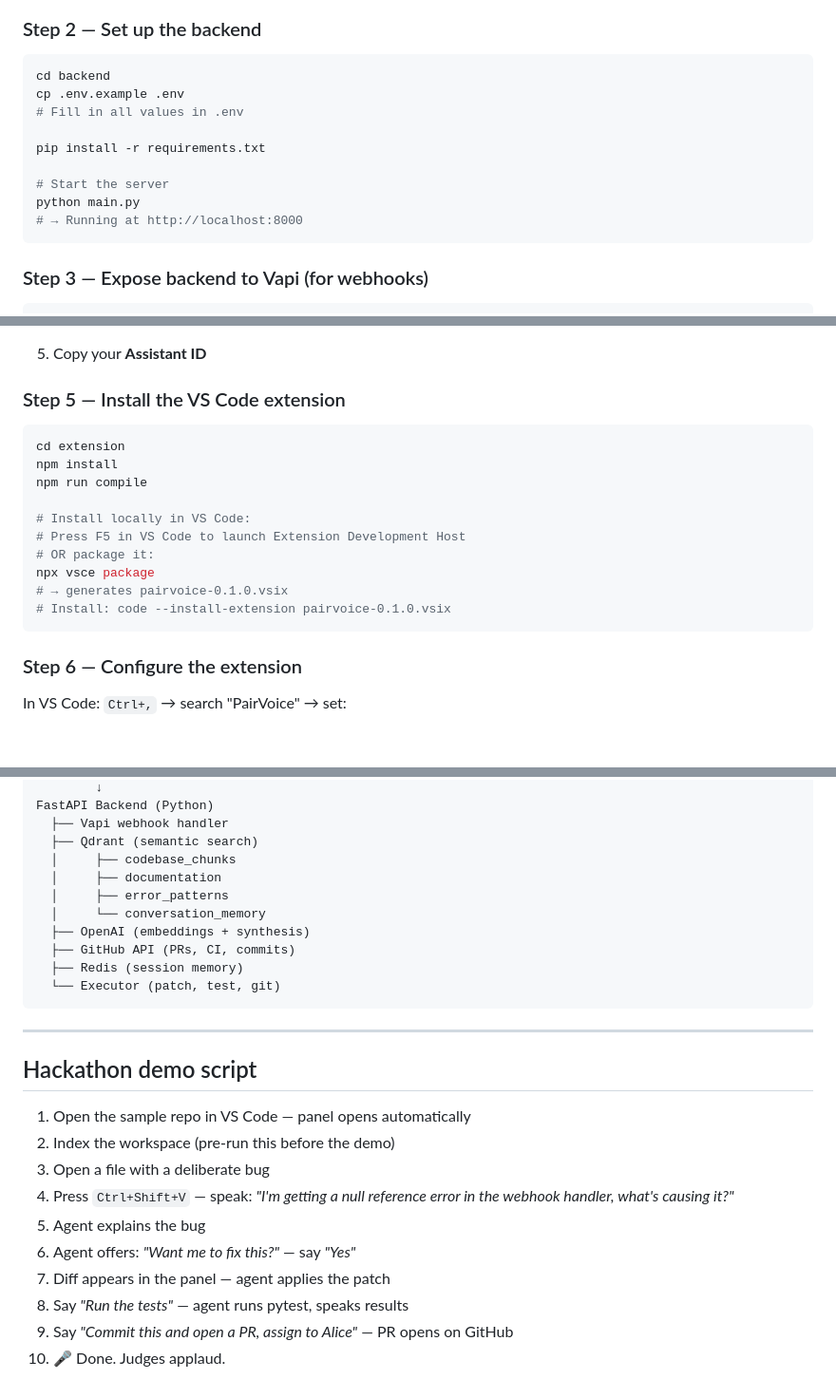
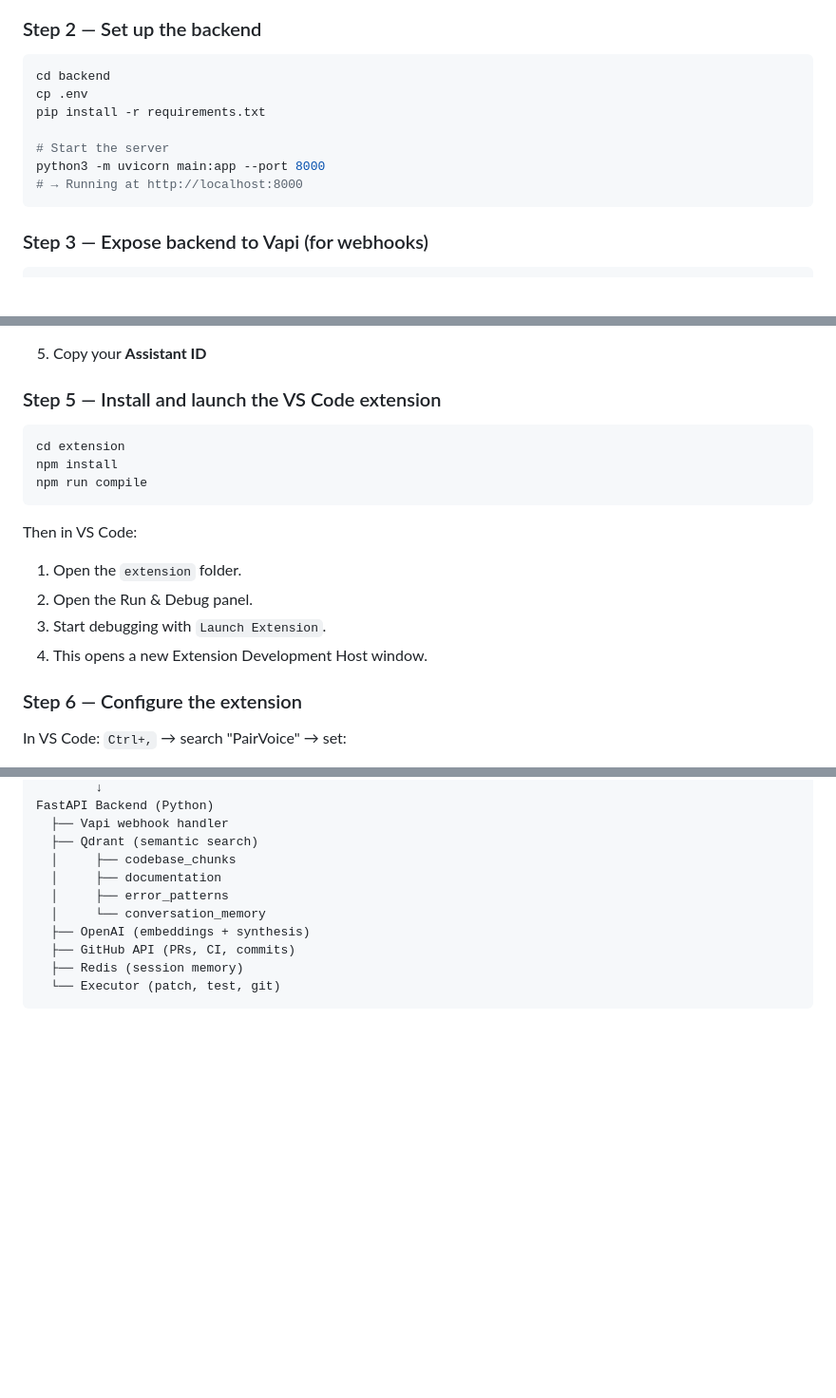
Before and after one commit to monica-r56/CodeMate, a Markdown page: README.md, 3 parts joined by grey strips. Shown at 95% size. GitHub-like rendering; blank space fills up the shorter version.

````diff
--- a/README.md
+++ b/README.md
@@ -34,13 +34,11 @@
 
 ```bash
 cd backend
-cp .env.example .env
-# Fill in all values in .env
-
+cp .env
 pip install -r requirements.txt
 
 # Start the server
-python main.py
+python3 -m uvicorn main:app --port 8000
 # → Running at http://localhost:8000
 ```
 
@@ -80,20 +78,19 @@ ngrok http 8000
 
 5. Copy your **Assistant ID**
 
-### Step 5 — Install the VS Code extension
+### Step 5 — Install and launch the VS Code extension
 
 ```bash
 cd extension
 npm install
 npm run compile
+```
 
-# Install locally in VS Code:
-# Press F5 in VS Code to launch Extension Development Host
-# OR package it:
-npx vsce package
-# → generates pairvoice-0.1.0.vsix
-# Install: code --install-extension pairvoice-0.1.0.vsix
-```
+Then in VS Code:
+1. Open the `extension` folder.
+2. Open the Run & Debug panel.
+3. Start debugging with `Launch Extension`.
+4. This opens a new Extension Development Host window.
 
 ### Step 6 — Configure the extension
 
@@ -166,18 +163,3 @@ FastAPI Backend (Python)
   ├── Redis (session memory)
   └── Executor (patch, test, git)
 ```
-
----
-
-## Hackathon demo script
-
-1. Open the sample repo in VS Code — panel opens automatically
-2. Index the workspace (pre-run this before the demo)
-3. Open a file with a deliberate bug
-4. Press `Ctrl+Shift+V` — speak: *"I'm getting a null reference error in the webhook handler, what's causing it?"*
-5. Agent explains the bug
-6. Agent offers: *"Want me to fix this?"* — say *"Yes"*
-7. Diff appears in the panel — agent applies the patch
-8. Say *"Run the tests"* — agent runs pytest, speaks results
-9. Say *"Commit this and open a PR, assign to Alice"* — PR opens on GitHub
-10. 🎤 Done. Judges applaud.
````
